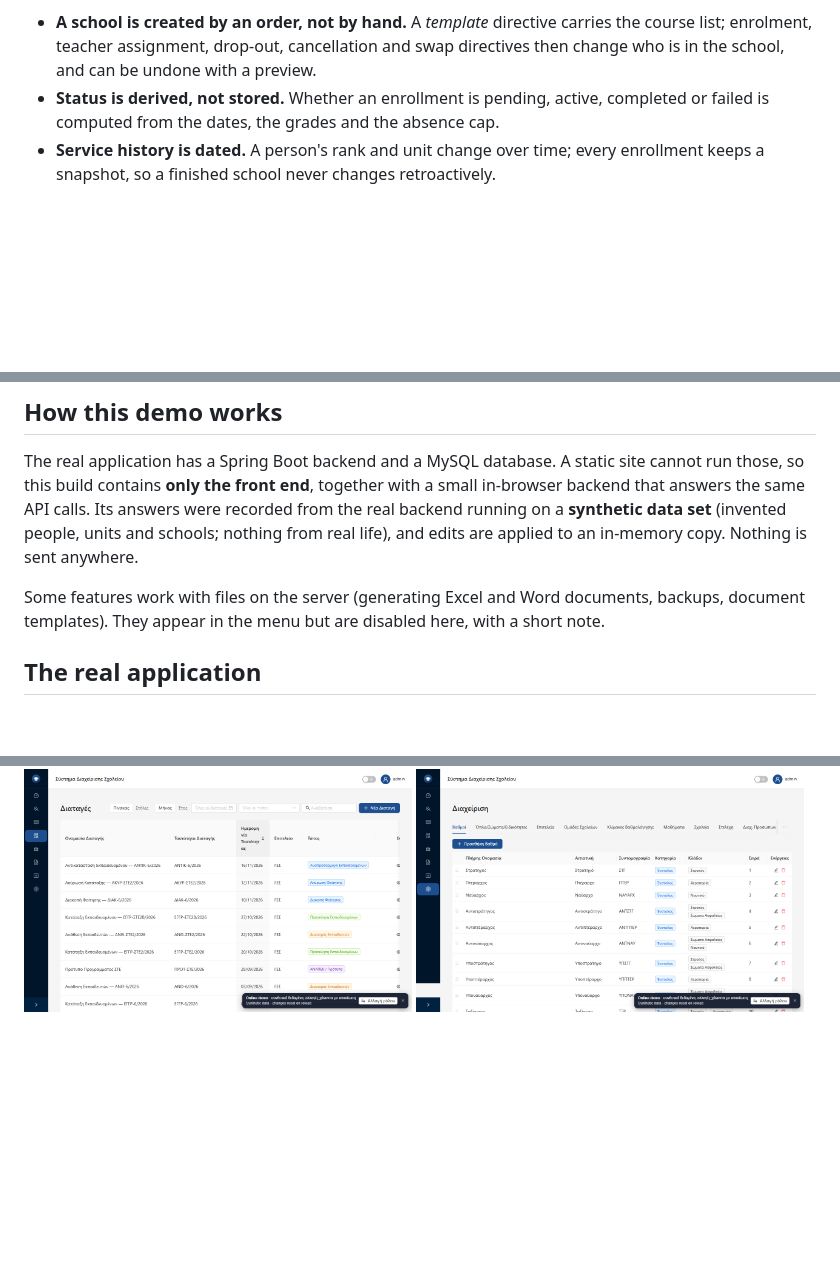
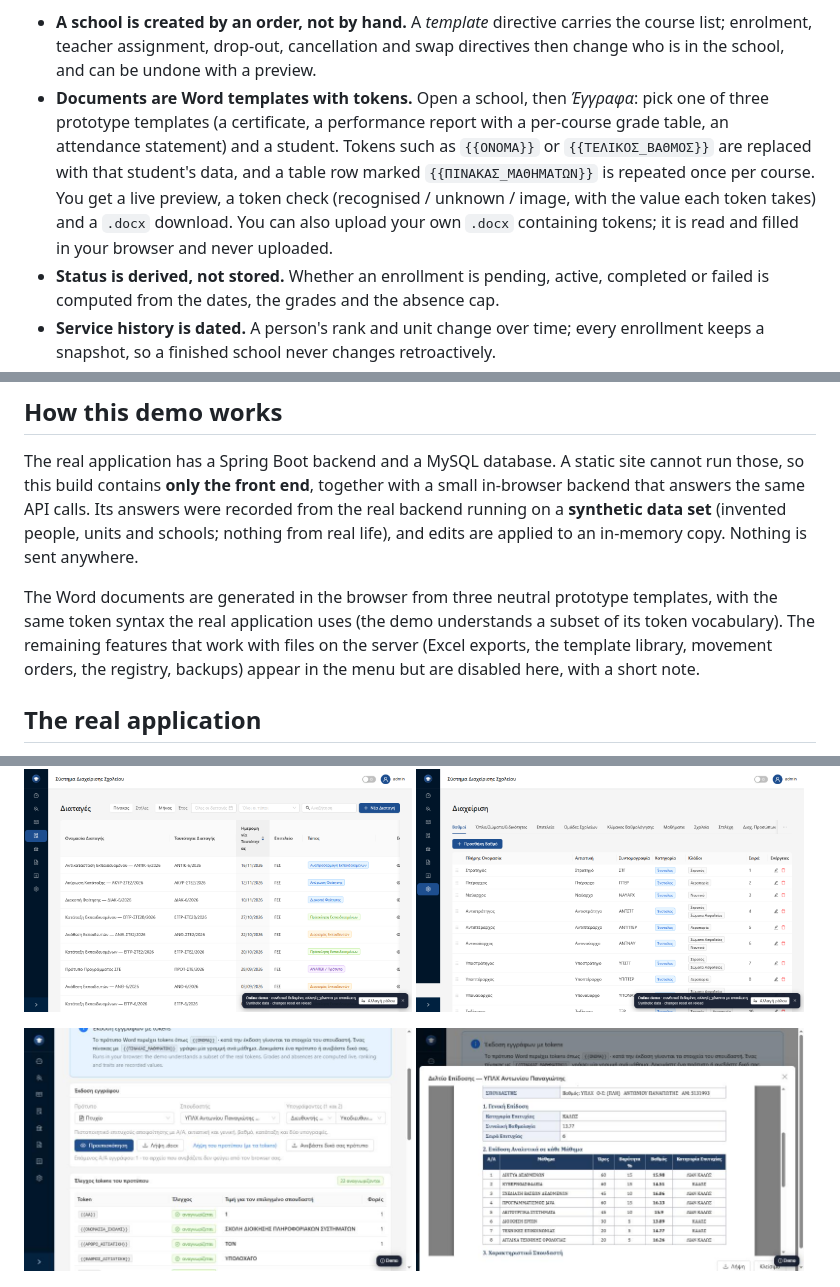
Before and after one commit to vagelistemp/lms-demo, a Markdown page: README.md, 3 parts joined by grey strips. Drawn GitHub-style; pictures changed too: screenshots/12-documents-tab.png (added), screenshots/13-document-preview.png (added); blank space fills up the shorter version.

```diff
--- a/README.md
+++ b/README.md
@@ -28,6 +29,11 @@ Things worth a look:
 
 - **A school is created by an order, not by hand.** A *template* directive carries the course list; enrolment, teacher
   assignment, drop-out, cancellation and swap directives then change who is in the school, and can be undone with a preview.
+- **Documents are Word templates with tokens.** Open a school, then *Έγγραφα*: pick one of three prototype templates (a certificate,
+  a performance report with a per-course grade table, an attendance statement) and a student. Tokens such as `{{ΟΝΟΜΑ}}` or
+  `{{ΤΕΛΙΚΟΣ_ΒΑΘΜΟΣ}}` are replaced with that student's data, and a table row marked `{{ΠΙΝΑΚΑΣ_ΜΑΘΗΜΑΤΩΝ}}` is repeated once
+  per course. You get a live preview, a token check (recognised / unknown / image, with the value each token takes) and a `.docx`
+  download. You can also upload your own `.docx` containing tokens; it is read and filled in your browser and never uploaded.
 - **Status is derived, not stored.** Whether an enrollment is pending, active, completed or failed is computed from the dates,
   the grades and the absence cap.
 - **Service history is dated.** A person's rank and unit change over time; every enrollment keeps a snapshot, so a finished school
@@ -42,8 +48,10 @@ The real application has a Spring Boot backend and a MySQL database. A static si
 the real backend running on a **synthetic data set** (invented people, units and schools; nothing from real life), and edits are
 applied to an in-memory copy. Nothing is sent anywhere.
 
-Some features work with files on the server (generating Excel and Word documents, backups, document templates). They appear in
-the menu but are disabled here, with a short note.
+The Word documents are generated in the browser from three neutral prototype templates, with the same token syntax the real
+application uses (the demo understands a subset of its token vocabulary). The remaining features that work with files on the
+server (Excel exports, the template library, movement orders, the registry, backups) appear in the menu but are disabled here,
+with a short note.
 
 ## The real application
 
@@ -69,6 +77,10 @@ This repository contains only the built demo. The application's source code is p
   <img src="screenshots/08-admin-ranks.png" alt="Reference data" width="49%">
 </p>
 <p>
+  <img src="screenshots/12-documents-tab.png" alt="Document generation: template, student, token check" width="49%">
+  <img src="screenshots/13-document-preview.png" alt="Generated performance report, previewed in the page" width="49%">
+</p>
+<p>
   <img src="screenshots/09-teacher-portal.png" alt="Teacher portal" width="49%">
   <img src="screenshots/10-student-portal.png" alt="Student portal" width="49%">
 </p>
```
Also changed, not shown: other parts of README.md (+3 -2 lines), 7 other files.
